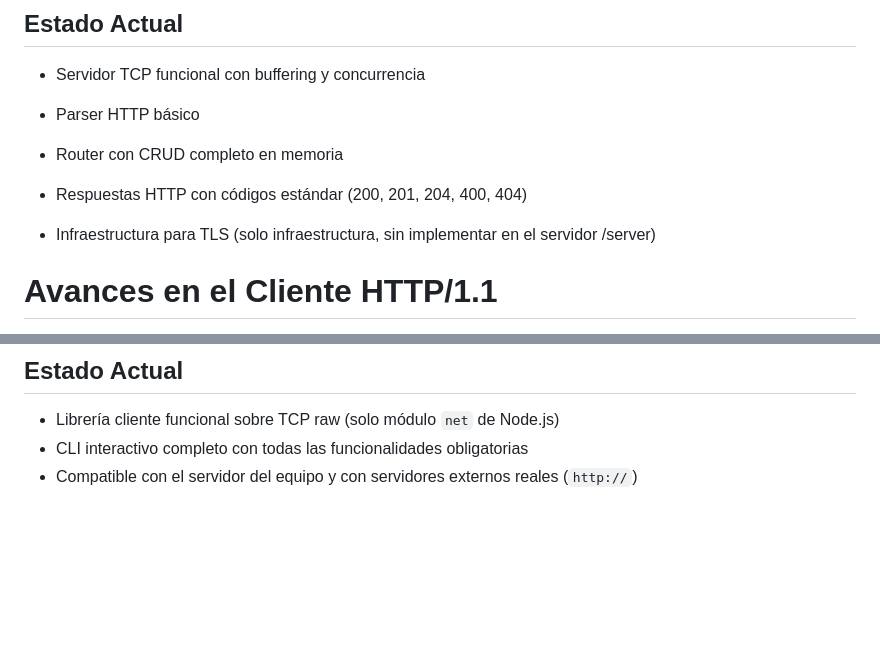
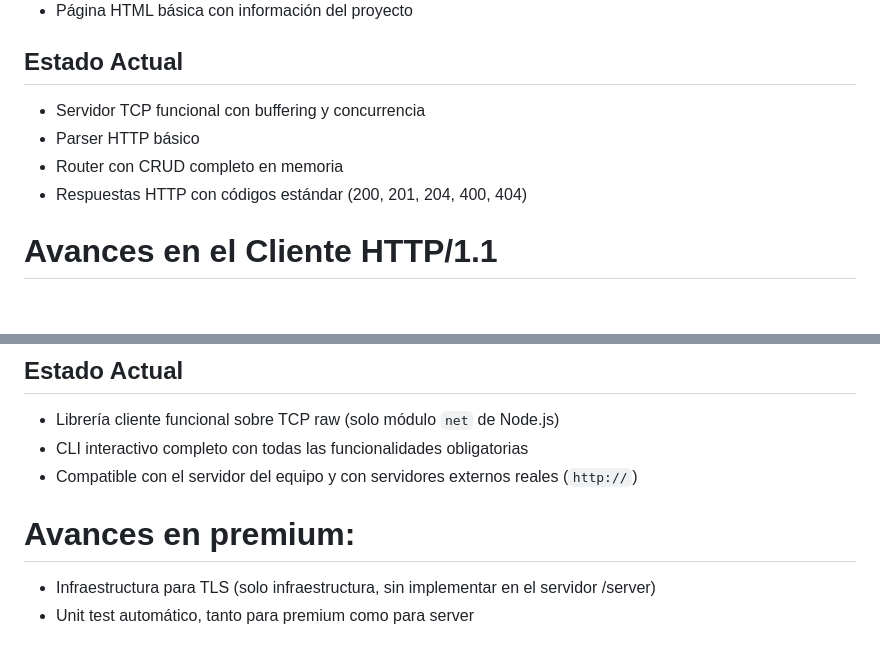
Before and after one commit to blackcat112/http-group-project, a Markdown page: README.md, 2 parts joined by grey strips. Rendered like a GitHub page; blank space fills up the shorter version.

Commit message:
docs: premium actual state

```diff
--- a/README.md
+++ b/README.md
@@ -159,8 +159,6 @@ Esta sección documenta el progreso en la implementación del servidor HTTP/1.1
 - Router con CRUD completo en memoria
 - Respuestas HTTP con códigos estándar (200, 201, 204, 400, 404)
 
-- Infraestructura para TLS (solo infraestructura, sin implementar en el servidor /server)
-
 # Avances en el Cliente HTTP/1.1
 
 Esta sección documenta el progreso en la implementación del cliente HTTP/1.1 desde cero, usando sockets TCP puros en Node.js.
@@ -192,3 +190,8 @@ Esta sección documenta el progreso en la implementación del cliente HTTP/1.1 d
 - Librería cliente funcional sobre TCP raw (solo módulo `net` de Node.js)
 - CLI interactivo completo con todas las funcionalidades obligatorias
 - Compatible con el servidor del equipo y con servidores externos reales (`http://`)
+
+# Avances en premium:
+
+- Infraestructura para TLS (solo infraestructura, sin implementar en el servidor /server)
+- Unit test automático, tanto para premium como para server
```
